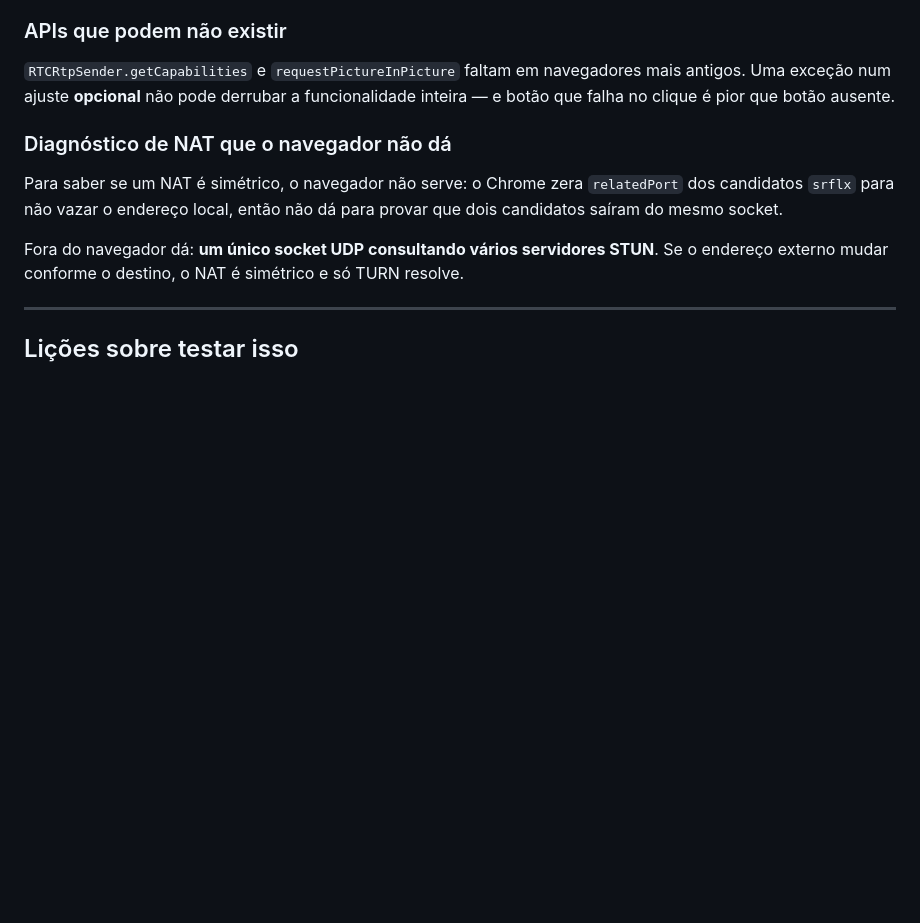
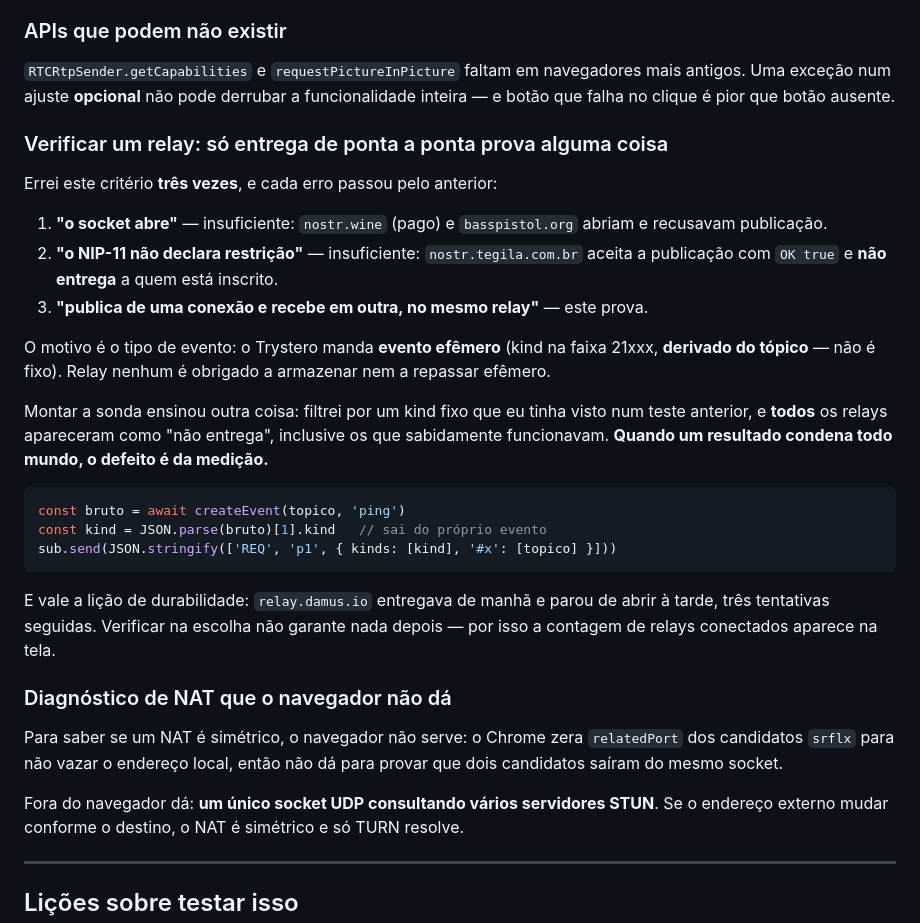
Before and after one commit to Ascendance-Hub/Topaz, a Markdown page: docs/aprendizados-trystero-webrtc.md, the part around the change. Drawn GitHub-style; blank space fills up the shorter version.

Commit message:
Registra por que so entrega de ponta a ponta verifica um relay
Co-Authored-By: Claude Opus 5 <noreply@anthropic.com>

````diff
--- a/docs/aprendizados-trystero-webrtc.md
+++ b/docs/aprendizados-trystero-webrtc.md
@@ -326,6 +326,35 @@ navegadores mais antigos. Uma exceção num ajuste **opcional** não pode derrub
 a funcionalidade inteira — e botão que falha no clique é pior que botão
 ausente.
 
+### Verificar um relay: só entrega de ponta a ponta prova alguma coisa
+
+Errei este critério **três vezes**, e cada erro passou pelo anterior:
+
+1. **"o socket abre"** — insuficiente: `nostr.wine` (pago) e `basspistol.org`
+   abriam e recusavam publicação.
+2. **"o NIP-11 não declara restrição"** — insuficiente: `nostr.tegila.com.br`
+   aceita a publicação com `OK true` e **não entrega** a quem está inscrito.
+3. **"publica de uma conexão e recebe em outra, no mesmo relay"** — este prova.
+
+O motivo é o tipo de evento: o Trystero manda **evento efêmero** (kind na faixa
+21xxx, **derivado do tópico** — não é fixo). Relay nenhum é obrigado a
+armazenar nem a repassar efêmero.
+
+Montar a sonda ensinou outra coisa: filtrei por um kind fixo que eu tinha visto
+num teste anterior, e **todos** os relays apareceram como "não entrega",
+inclusive os que sabidamente funcionavam. **Quando um resultado condena todo
+mundo, o defeito é da medição.**
+
+```js
+const bruto = await createEvent(topico, 'ping')
+const kind = JSON.parse(bruto)[1].kind   // sai do próprio evento
+sub.send(JSON.stringify(['REQ', 'p1', { kinds: [kind], '#x': [topico] }]))
+```
+
+E vale a lição de durabilidade: `relay.damus.io` entregava de manhã e parou de
+abrir à tarde, três tentativas seguidas. Verificar na escolha não garante nada
+depois — por isso a contagem de relays conectados aparece na tela.
+
 ### Diagnóstico de NAT que o navegador não dá
 
 Para saber se um NAT é simétrico, o navegador não serve: o Chrome zera
````
